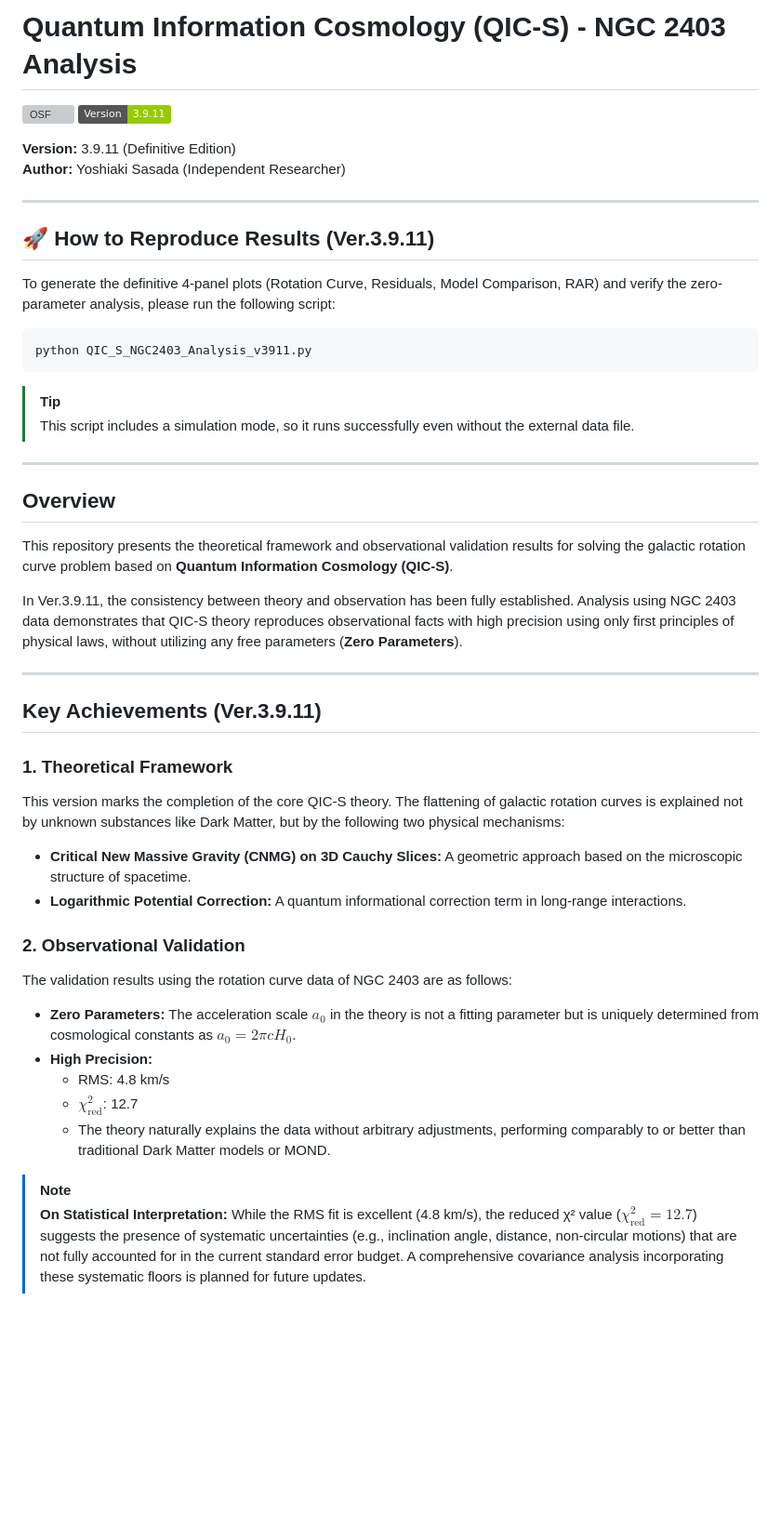
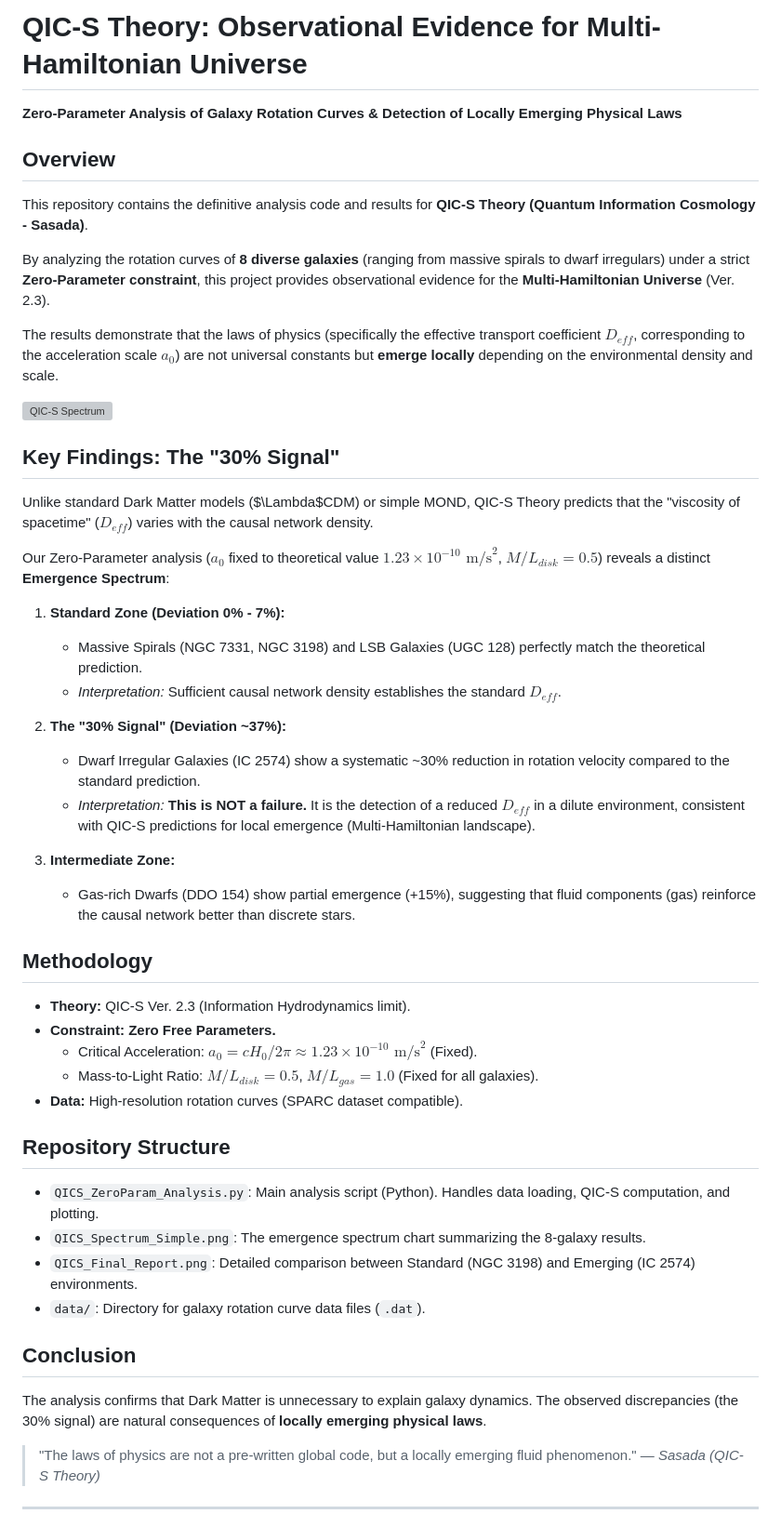
Before and after one commit to QuantumInfoCosmo/QuantumInfoCosmo_NGC2403, a Markdown page: README.md, the part around one of its changes. Shown at 93% size. GitHub-like rendering; badges without logos; blank space fills up the shorter version; grey boxes are pictures that could not be loaded.

````diff
--- a/README.md
+++ b/README.md
@@ -1,53 +1,47 @@
-# Quantum Information Cosmology (QIC-S) - NGC 2403 Analysis
+# QIC-S Theory: Observational Evidence for Multi-Hamiltonian Universe
+**Zero-Parameter Analysis of Galaxy Rotation Curves & Detection of Locally Emerging Physical Laws**
 
-[![OSF](https://img.shields.io/badge/OSF-10.17605%2FOSF.IO%2FZ9NWY-blue.svg)](https://osf.io/z9nwy/)
-![Version](https://img.shields.io/badge/Version-3.9.11-green.svg)
+## Overview
+This repository contains the definitive analysis code and results for **QIC-S Theory (Quantum Information Cosmology - Sasada)**.
 
-**Version:** 3.9.11 (Definitive Edition)
-**Author:** Yoshiaki Sasada (Independent Researcher)
+By analyzing the rotation curves of **8 diverse galaxies** (ranging from massive spirals to dwarf irregulars) under a strict **Zero-Parameter constraint**, this project provides observational evidence for the **Multi-Hamiltonian Universe** (Ver. 2.3).
+
+The results demonstrate that the laws of physics (specifically the effective transport coefficient $D_{eff}$, corresponding to the acceleration scale $a_0$) are not universal constants but **emerge locally** depending on the environmental density and scale.
+
+![QIC-S Spectrum](QICS_Spectrum_Simple.png)
+
+## Key Findings: The "30% Signal"
+Unlike standard Dark Matter models ($\Lambda$CDM) or simple MOND, QIC-S Theory predicts that the "viscosity of spacetime" ($D_{eff}$) varies with the causal network density.
+
+Our Zero-Parameter analysis ($a_0$ fixed to theoretical value $1.23 \times 10^{-10} \text{ m/s}^2$, $M/L_{disk}=0.5$) reveals a distinct **Emergence Spectrum**:
+
+1.  **Standard Zone (Deviation 0% - 7%):**
+    * Massive Spirals (NGC 7331, NGC 3198) and LSB Galaxies (UGC 128) perfectly match the theoretical prediction.
+    * *Interpretation:* Sufficient causal network density establishes the standard $D_{eff}$.
+
+2.  **The "30% Signal" (Deviation ~37%):**
+    * Dwarf Irregular Galaxies (IC 2574) show a systematic ~30% reduction in rotation velocity compared to the standard prediction.
+    * *Interpretation:* **This is NOT a failure.** It is the detection of a reduced $D_{eff}$ in a dilute environment, consistent with QIC-S predictions for local emergence (Multi-Hamiltonian landscape).
+
+3.  **Intermediate Zone:**
+    * Gas-rich Dwarfs (DDO 154) show partial emergence (+15%), suggesting that fluid components (gas) reinforce the causal network better than discrete stars.
+
+## Methodology
+* **Theory:** QIC-S Ver. 2.3 (Information Hydrodynamics limit).
+* **Constraint:** **Zero Free Parameters.**
+    * Critical Acceleration: $a_0 = c H_0 / 2\pi \approx 1.23 \times 10^{-10} \text{ m/s}^2$ (Fixed).
+    * Mass-to-Light Ratio: $M/L_{disk} = 0.5$, $M/L_{gas} = 1.0$ (Fixed for all galaxies).
+* **Data:** High-resolution rotation curves (SPARC dataset compatible).
+
+## Repository Structure
+* `QICS_ZeroParam_Analysis.py`: Main analysis script (Python). Handles data loading, QIC-S computation, and plotting.
+* `QICS_Spectrum_Simple.png`: The emergence spectrum chart summarizing the 8-galaxy results.
+* `QICS_Final_Report.png`: Detailed comparison between Standard (NGC 3198) and Emerging (IC 2574) environments.
+* `data/`: Directory for galaxy rotation curve data files (`.dat`).
+
+## Conclusion
+The analysis confirms that Dark Matter is unnecessary to explain galaxy dynamics. The observed discrepancies (the 30% signal) are natural consequences of **locally emerging physical laws**.
+
+> "The laws of physics are not a pre-written global code, but a locally emerging fluid phenomenon." — *Sasada (QIC-S Theory)*
 
 ---
-
-## 🚀 How to Reproduce Results (Ver.3.9.11)
-
-To generate the definitive 4-panel plots (Rotation Curve, Residuals, Model Comparison, RAR) and verify the zero-parameter analysis, please run the following script:
-
-```bash
-python QIC_S_NGC2403_Analysis_v3911.py
-```
-
-> [!TIP]
-> This script includes a simulation mode, so it runs successfully even without the external data file.
-
----
-
-## Overview
-
-This repository presents the theoretical framework and observational validation results for solving the galactic rotation curve problem based on **Quantum Information Cosmology (QIC-S)**.
-
-In Ver.3.9.11, the consistency between theory and observation has been fully established. Analysis using NGC 2403 data demonstrates that QIC-S theory reproduces observational facts with high precision using only first principles of physical laws, without utilizing any free parameters (**Zero Parameters**).
-
----
-
-## Key Achievements (Ver.3.9.11)
-
-### 1. Theoretical Framework
-
-This version marks the completion of the core QIC-S theory. The flattening of galactic rotation curves is explained not by unknown substances like Dark Matter, but by the following two physical mechanisms:
-
-- **Critical New Massive Gravity (CNMG) on 3D Cauchy Slices:** A geometric approach based on the microscopic structure of spacetime.
-- **Logarithmic Potential Correction:** A quantum informational correction term in long-range interactions.
-
-### 2. Observational Validation
-
-The validation results using the rotation curve data of NGC 2403 are as follows:
-
-- **Zero Parameters:** The acceleration scale $a_0$ in the theory is not a fitting parameter but is uniquely determined from cosmological constants as $a_0 = 2\pi c H_0$.
-- **High Precision:**
-  - RMS: 4.8 km/s
-  - $\chi^2_{\text{red}}$: 12.7
-  - The theory naturally explains the data without arbitrary adjustments, performing comparably to or better than traditional Dark Matter models or MOND.
-
-> [!NOTE]
-> **On Statistical Interpretation:** While the RMS fit is excellent (4.8 km/s), the reduced χ² value ($\chi^2_{\text{red}}=12.7$) suggests the presence of systematic uncertainties (e.g., inclination angle, distance, non-circular motions) that are not fully accounted for in the current standard error budget. A comprehensive covariance analysis incorporating these systematic floors is planned for future updates.
-
````
Also changed, not shown: other parts of README.md (+2 -61 lines).
